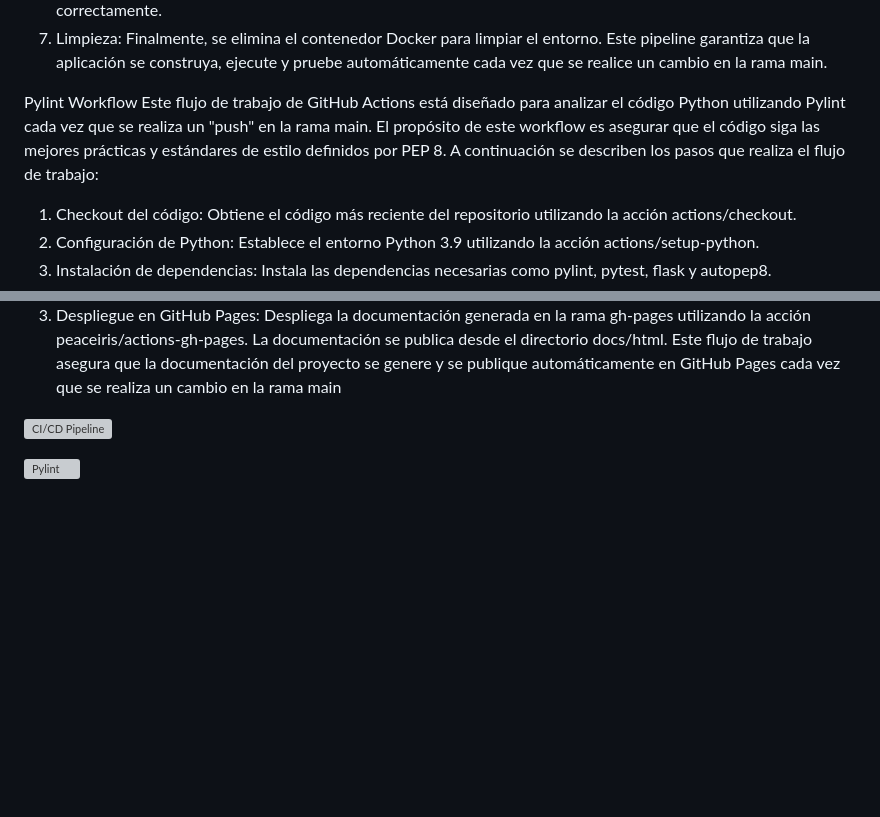
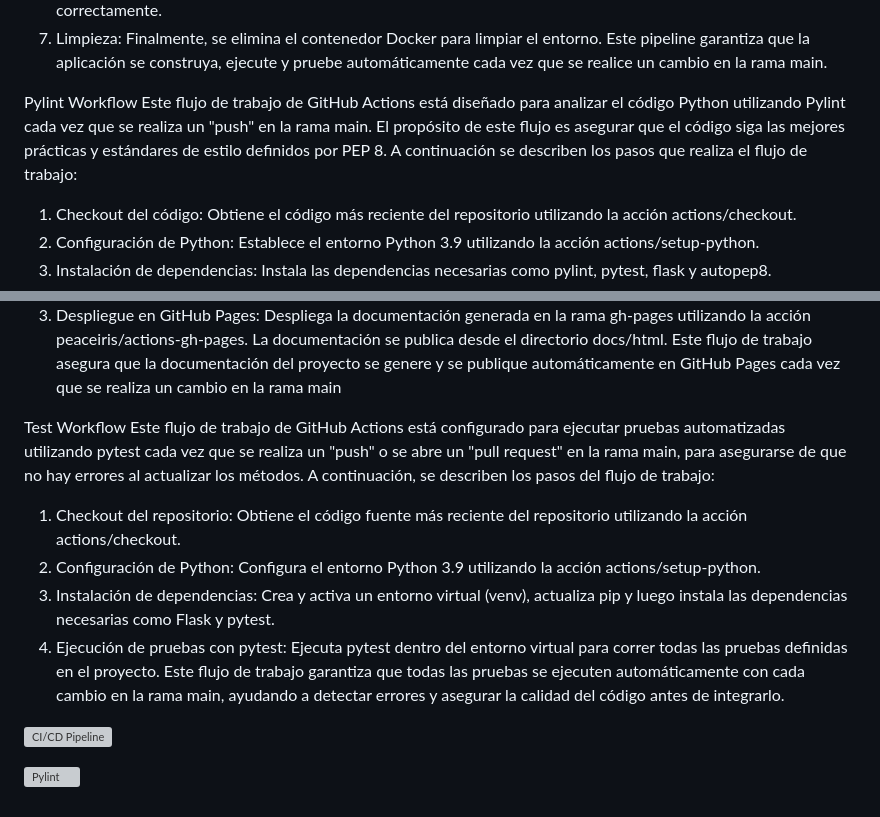
Before and after one commit to hberng00/practica1_DEVSECOPS, a Markdown page: README.md, 2 parts joined by grey strips. Rendered like a GitHub page; blank space fills up the shorter version; grey boxes are pictures that could not be loaded.

Commit message:
Readme Actualización

```diff
--- a/README.md
+++ b/README.md
@@ -12,7 +12,7 @@ Este flujo de trabajo de CI/CD en GitHub Actions se activa automáticamente cuan
 Este pipeline garantiza que la aplicación se construya, ejecute y pruebe automáticamente cada vez que se realice un cambio en la rama main.
 
 Pylint Workflow
-Este flujo de trabajo de GitHub Actions está diseñado para analizar el código Python utilizando Pylint cada vez que se realiza un "push" en la rama main. El propósito de este workflow es asegurar que el código siga las mejores prácticas y estándares de estilo definidos por PEP 8. A continuación se describen los pasos que realiza el flujo de trabajo:
+Este flujo de trabajo de GitHub Actions está diseñado para analizar el código Python utilizando Pylint cada vez que se realiza un "push" en la rama main. El propósito de este flujo es asegurar que el código siga las mejores prácticas y estándares de estilo definidos por PEP 8. A continuación se describen los pasos que realiza el flujo de trabajo:
 
 1. Checkout del código: Obtiene el código más reciente del repositorio utilizando la acción actions/checkout.
 2. Configuración de Python: Establece el entorno Python 3.9 utilizando la acción actions/setup-python.
@@ -29,6 +29,15 @@ Este flujo de trabajo de GitHub Actions está diseñado para generar y desplegar
 3. Despliegue en GitHub Pages: Despliega la documentación generada en la rama gh-pages utilizando la acción peaceiris/actions-gh-pages. La documentación se publica desde el directorio docs/html.
 Este flujo de trabajo asegura que la documentación del proyecto se genere y se publique automáticamente en GitHub Pages cada vez que se realiza un cambio en la rama main
 
+Test Workflow
+Este flujo de trabajo de GitHub Actions está configurado para ejecutar pruebas automatizadas utilizando pytest cada vez que se realiza un "push" o se abre un "pull request" en la rama main, para asegurarse de que no hay errores al actualizar los métodos. A continuación, se describen los pasos del flujo de trabajo:
+
+1. Checkout del repositorio: Obtiene el código fuente más reciente del repositorio utilizando la acción actions/checkout.
+2. Configuración de Python: Configura el entorno Python 3.9 utilizando la acción actions/setup-python.
+3. Instalación de dependencias: Crea y activa un entorno virtual (venv), actualiza pip y luego instala las dependencias necesarias como Flask y pytest.
+4. Ejecución de pruebas con pytest: Ejecuta pytest dentro del entorno virtual para correr todas las pruebas definidas en el proyecto.
+Este flujo de trabajo garantiza que todas las pruebas se ejecuten automáticamente con cada cambio en la rama main, ayudando a detectar errores y asegurar la calidad del código antes de integrarlo.
+
 
 [![CI/CD Pipeline](https://github.com/hberng00/practica1_DEVSECOPS/actions/workflows/cid-cd.yml/badge.svg)](https://github.com/hberng00/practica1_DEVSECOPS/actions/workflows/cid-cd.yml)
 
```
